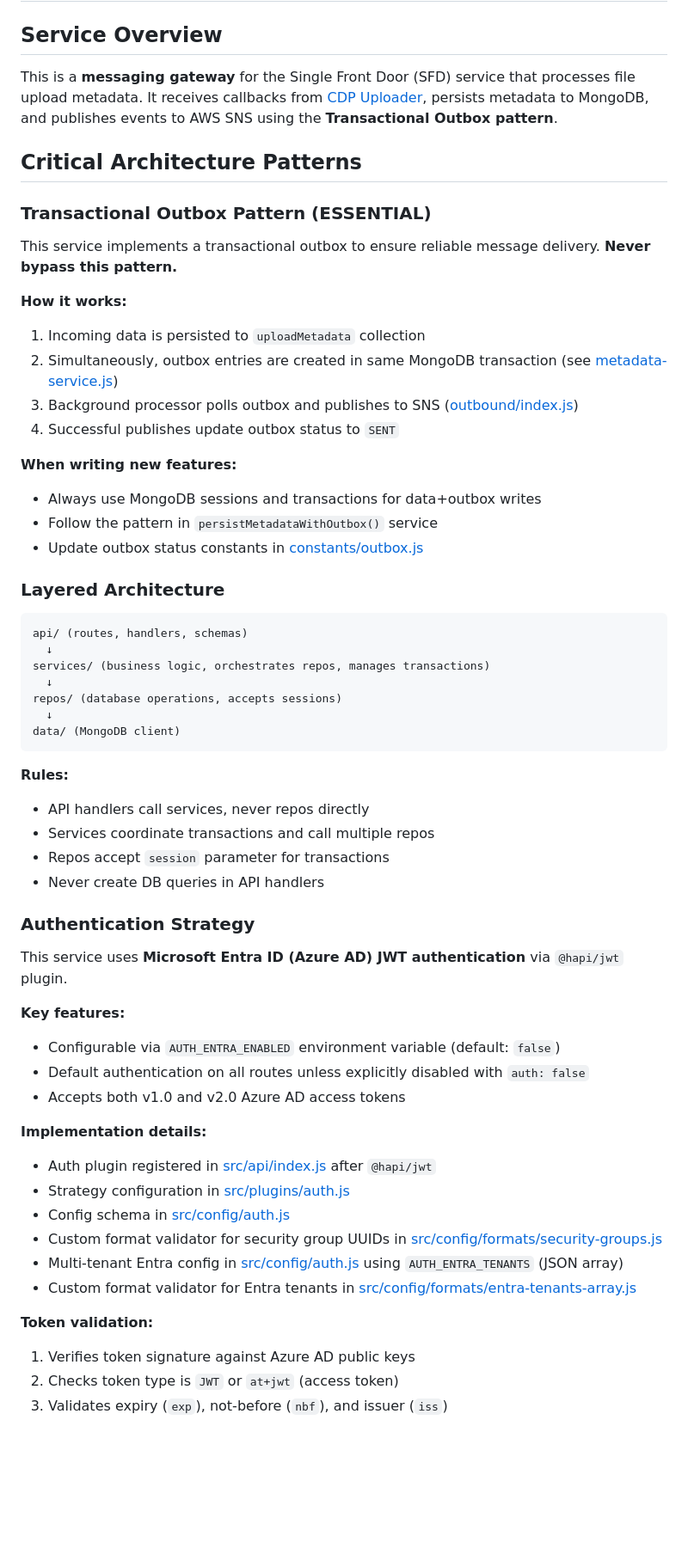
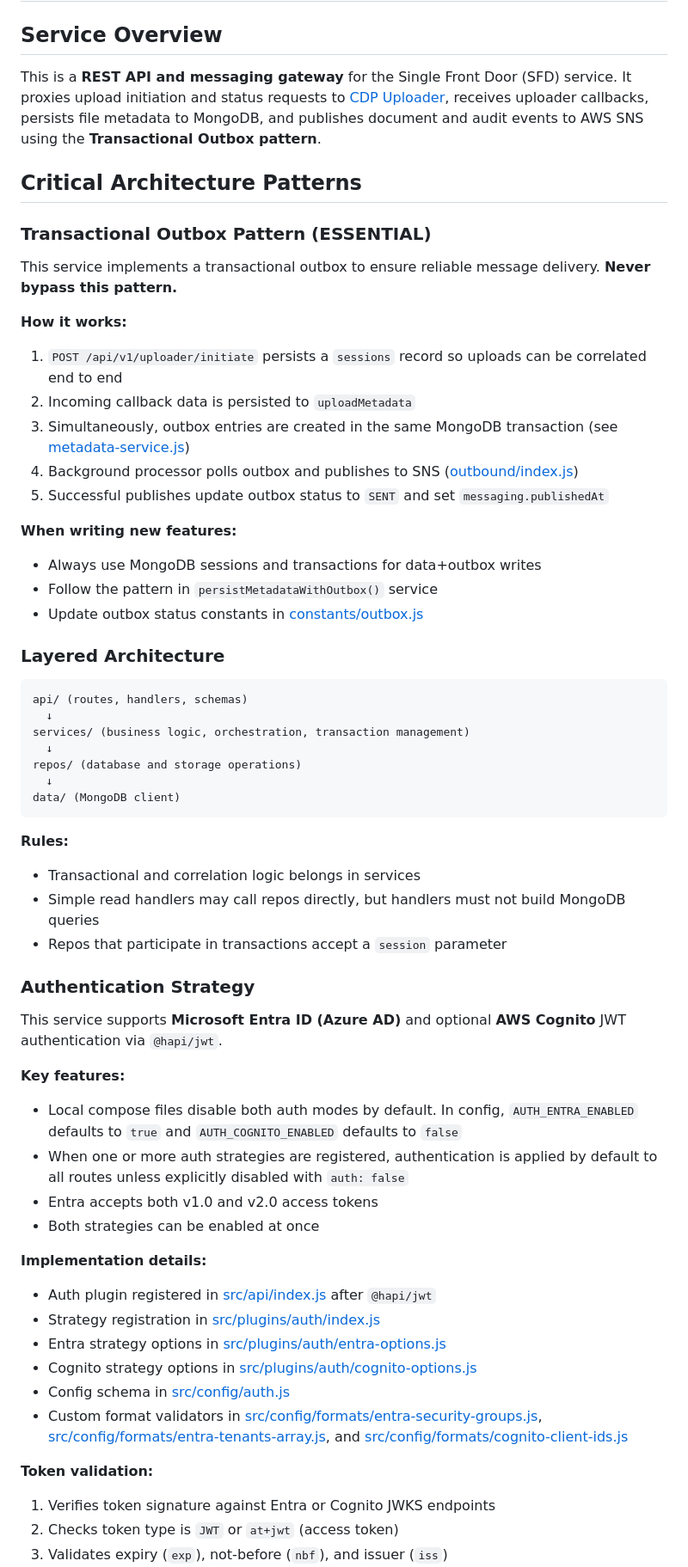
Before and after one commit to DEFRA/fcp-sfd-object-processor, a Markdown page: .github/copilot-instructions.md, the part around one of its changes. Shown at 86% size. GitHub-like rendering; blank space fills up the shorter version.

````diff
--- a/.github/copilot-instructions.md
+++ b/.github/copilot-instructions.md
@@ -1,7 +1,7 @@
 # AI Coding Agent Instructions - fcp-sfd-object-processor
 
 ## Service Overview
-This is a **messaging gateway** for the Single Front Door (SFD) service that processes file upload metadata. It receives callbacks from [CDP Uploader](https://github.com/DEFRA/cdp-uploader), persists metadata to MongoDB, and publishes events to AWS SNS using the **Transactional Outbox pattern**.
+This is a **REST API and messaging gateway** for the Single Front Door (SFD) service. It proxies upload initiation and status requests to [CDP Uploader](https://github.com/DEFRA/cdp-uploader), receives uploader callbacks, persists file metadata to MongoDB, and publishes document and audit events to AWS SNS using the **Transactional Outbox pattern**.
 
 ## Critical Architecture Patterns
 
@@ -9,10 +9,11 @@ This is a **messaging gateway** for the Single Front Door (SFD) service that pro
 This service implements a transactional outbox to ensure reliable message delivery. **Never bypass this pattern.**
 
 **How it works:**
-1. Incoming data is persisted to `uploadMetadata` collection
-2. Simultaneously, outbox entries are created in same MongoDB transaction (see [metadata-service.js](../src/services/metadata-service.js))
-3. Background processor polls outbox and publishes to SNS ([outbound/index.js](../src/messaging/outbound/index.js))
-4. Successful publishes update outbox status to `SENT`
+1. `POST /api/v1/uploader/initiate` persists a `sessions` record so uploads can be correlated end to end
+2. Incoming callback data is persisted to `uploadMetadata`
+3. Simultaneously, outbox entries are created in the same MongoDB transaction (see [metadata-service.js](../src/services/metadata-service.js))
+4. Background processor polls outbox and publishes to SNS ([outbound/index.js](../src/messaging/outbound/index.js))
+5. Successful publishes update outbox status to `SENT` and set `messaging.publishedAt`
 
 **When writing new features:**
 - Always use MongoDB sessions and transactions for data+outbox writes
@@ -23,36 +24,36 @@ This service implements a transactional outbox to ensure reliable message delive
 ```
 api/ (routes, handlers, schemas)
   ↓
-services/ (business logic, orchestrates repos, manages transactions)
+services/ (business logic, orchestration, transaction management)
   ↓
-repos/ (database operations, accepts sessions)
+repos/ (database and storage operations)
   ↓
 data/ (MongoDB client)
 ```
 
 **Rules:**
-- API handlers call services, never repos directly
-- Services coordinate transactions and call multiple repos
-- Repos accept `session` parameter for transactions
-- Never create DB queries in API handlers
+- Transactional and correlation logic belongs in services
+- Simple read handlers may call repos directly, but handlers must not build MongoDB queries
+- Repos that participate in transactions accept a `session` parameter
 
 ### Authentication Strategy
-This service uses **Microsoft Entra ID (Azure AD) JWT authentication** via `@hapi/jwt` plugin.
+This service supports **Microsoft Entra ID (Azure AD)** and optional **AWS Cognito** JWT authentication via `@hapi/jwt`.
 
 **Key features:**
-- Configurable via `AUTH_ENTRA_ENABLED` environment variable (default: `false`)
-- Default authentication on all routes unless explicitly disabled with `auth: false`
-- Accepts both v1.0 and v2.0 Azure AD access tokens
+- Local compose files disable both auth modes by default. In config, `AUTH_ENTRA_ENABLED` defaults to `true` and `AUTH_COGNITO_ENABLED` defaults to `false`
+- When one or more auth strategies are registered, authentication is applied by default to all routes unless explicitly disabled with `auth: false`
+- Entra accepts both v1.0 and v2.0 access tokens
+- Both strategies can be enabled at once
 
 **Implementation details:**
 - Auth plugin registered in [src/api/index.js](../src/api/index.js) after `@hapi/jwt`
-- Strategy configuration in [src/plugins/auth.js](../src/plugins/auth.js)
+- Strategy registration in [src/plugins/auth/index.js](../src/plugins/auth/index.js)
+- Entra strategy options in [src/plugins/auth/entra-options.js](../src/plugins/auth/entra-options.js)
+- Cognito strategy options in [src/plugins/auth/cognito-options.js](../src/plugins/auth/cognito-options.js)
 - Config schema in [src/config/auth.js](../src/config/auth.js)
-- Custom format validator for security group UUIDs in [src/config/formats/security-groups.js](../src/config/formats/security-groups.js)
- - Multi-tenant Entra config in [src/config/auth.js](../src/config/auth.js) using `AUTH_ENTRA_TENANTS` (JSON array)
- - Custom format validator for Entra tenants in [src/config/formats/entra-tenants-array.js](../src/config/formats/entra-tenants-array.js)
+- Custom format validators in [src/config/formats/entra-security-groups.js](../src/config/formats/entra-security-groups.js), [src/config/formats/entra-tenants-array.js](../src/config/formats/entra-tenants-array.js), and [src/config/formats/cognito-client-ids.js](../src/config/formats/cognito-client-ids.js)
 
 **Token validation:**
-1. Verifies token signature against Azure AD public keys
+1. Verifies token signature against Entra or Cognito JWKS endpoints
 2. Checks token type is `JWT` or `at+jwt` (access token)
 3. Validates expiry (`exp`), not-before (`nbf`), and issuer (`iss`)
````
Also changed, not shown: other parts of .github/copilot-instructions.md (+96 -76 lines).
